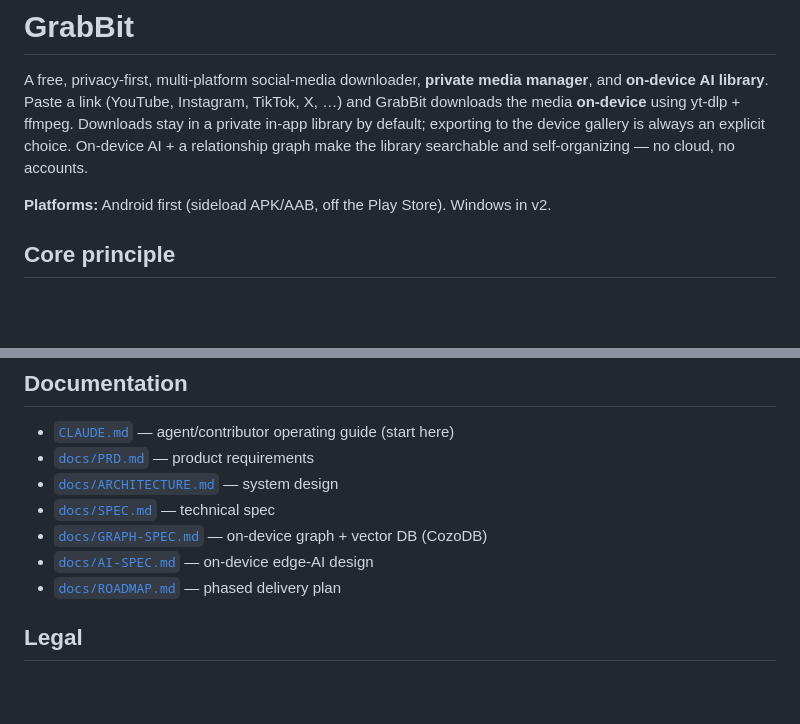
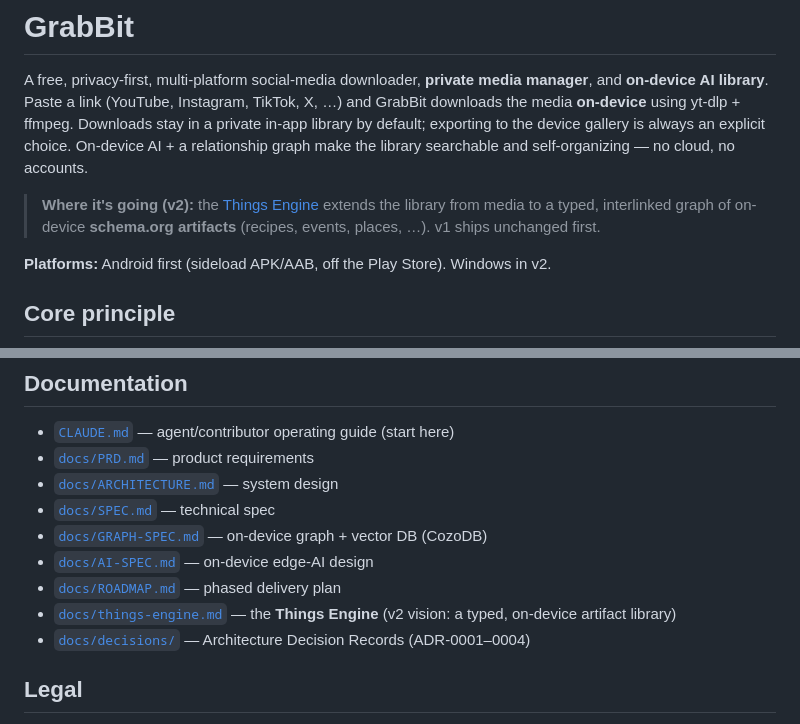
Before and after one commit to blokzdev/GrabBit, a Markdown page: README.md, 2 parts joined by grey strips. GitHub-like rendering; blank space fills up the shorter version.

```diff
--- a/README.md
+++ b/README.md
@@ -6,6 +6,10 @@ X, …) and GrabBit downloads the media **on-device** using yt-dlp + ffmpeg. Dow
 stay in a private in-app library by default; exporting to the device gallery is
 always an explicit choice. On-device AI + a relationship graph make the library
 searchable and self-organizing — no cloud, no accounts.
+
+> **Where it's going (v2):** the [Things Engine](docs/things-engine.md) extends the library from media
+> to a typed, interlinked graph of on-device **schema.org artifacts** (recipes, events, places, …). v1
+> ships unchanged first.
 
 **Platforms:** Android first (sideload APK/AAB, off the Play Store). Windows in v2.
 
@@ -56,6 +60,9 @@ CI runs format → analyze → test on every push/PR. APK builds are manual
 - [`docs/GRAPH-SPEC.md`](docs/GRAPH-SPEC.md) — on-device graph + vector DB (CozoDB)
 - [`docs/AI-SPEC.md`](docs/AI-SPEC.md) — on-device edge-AI design
 - [`docs/ROADMAP.md`](docs/ROADMAP.md) — phased delivery plan
+- [`docs/things-engine.md`](docs/things-engine.md) — the **Things Engine** (v2 vision: a typed,
+  on-device artifact library)
+- [`docs/decisions/`](docs/decisions) — Architecture Decision Records (ADR-0001–0004)
 
 ## Legal
 
```
Also changed, not shown: CLAUDE.md (+10 -0 lines).
